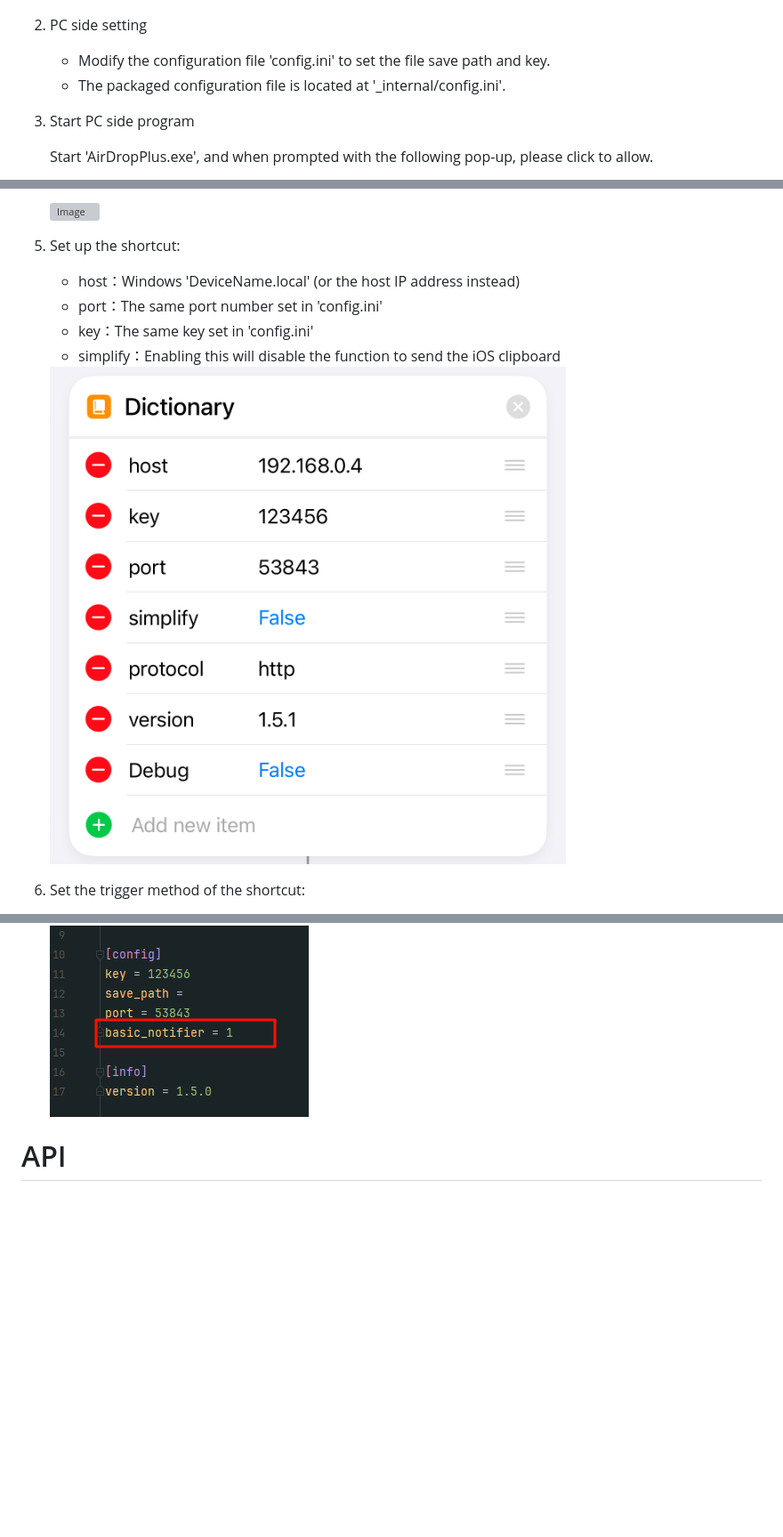
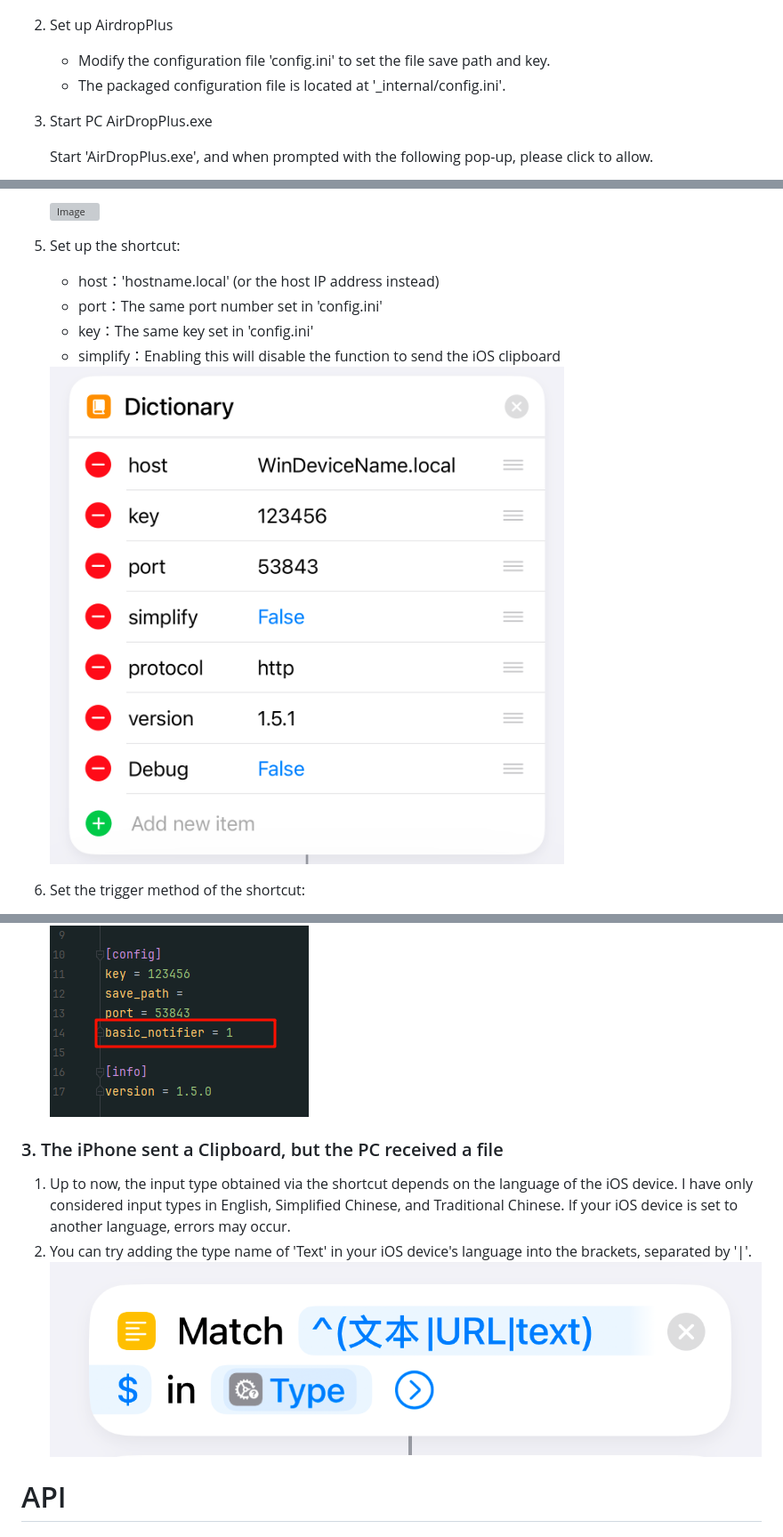
Before and after one commit to yeyt97/AirDropPlus, a Markdown page: readme.md, 3 parts joined by grey strips. Shown: that part at 89% size. GitHub-like rendering; pictures changed too: pic/shortcut_conf.png, pic/shortcut_type.png (added); blank space fills up the shorter version; grey boxes are pictures that could not be loaded.

```diff
--- a/readme.md
+++ b/readme.md
@@ -34,10 +34,10 @@ pyinstaller --add-data 'config;config' --add-data 'static;static' -w AirDropPlus
     <div style="text-align:center;">
         <img src="pic/windows_device_name.png" alt="Image" style="width: 35%;">
     </div>
-2. PC side setting
+2. Set up AirdropPlus
     - Modify the configuration file 'config.ini' to set the file save path and key.
    - The packaged configuration file is located at '_internal/config.ini'.
-3. Start PC side program
+3. Start PC AirDropPlus.exe
 
     Start 'AirDropPlus.exe', and when prompted with the following pop-up, please click to allow.
     <div style="text-align:center;">
@@ -50,7 +50,7 @@ pyinstaller --add-data 'config;config' --add-data 'static;static' -w AirDropPlus
        <img src="pic/shortcut_QRCode.png" alt="Image" style="width: 35%;">
    </div>
 5. Set up the shortcut:
-   - host：Windows 'DeviceName.local' (or the host IP address instead)
+   - host：'hostname.local' (or the host IP address instead)
    - port：The same port number set in 'config.ini'
    - key：The same key set in 'config.ini'
    - simplify：Enabling this will disable the function to send the iOS clipboard
@@ -95,6 +95,13 @@ pyinstaller --add-data 'config;config' --add-data 'static;static' -w AirDropPlus
 1. It's possible that the computer's system version is too old to support interactive notifications. Try changing to basic notifications in the **config.ini** file.
     <div style="text-align:center;">
       <img src="pic/basic_notify.png" alt="Image" style="width: 40%;">
+    </div>
+
+### 3. The iPhone sent a Clipboard, but the PC received a file
+1. Up to now, the input type obtained via the shortcut depends on the language of the iOS device. I have only considered input types in English, Simplified Chinese, and Traditional Chinese. If your iOS device is set to another language, errors may occur.
+2. You can try adding the type name of 'Text' in your iOS device's language into the brackets, separated by '|'.
+    <div style="text-align:center;">
+      <img src="pic/shortcut_type.png" alt="Image" style="width: 50%;">
     </div>
 
 # API
```
Also changed, not shown: other parts of readme.md (+7 -7 lines).
